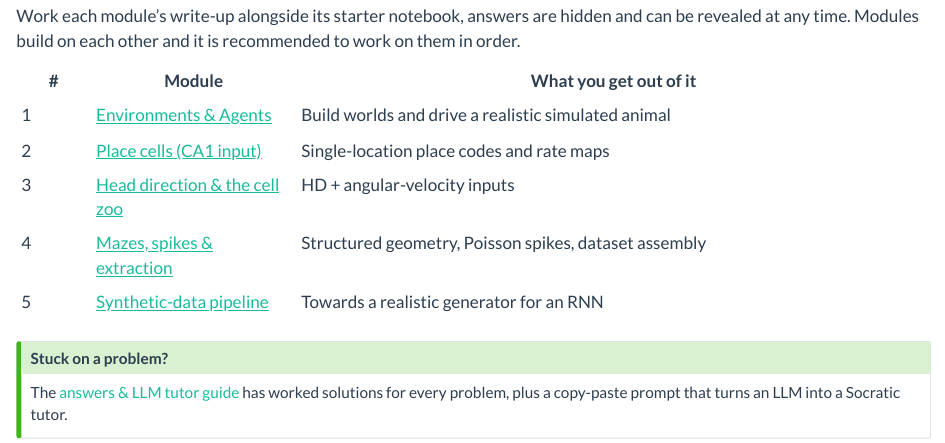
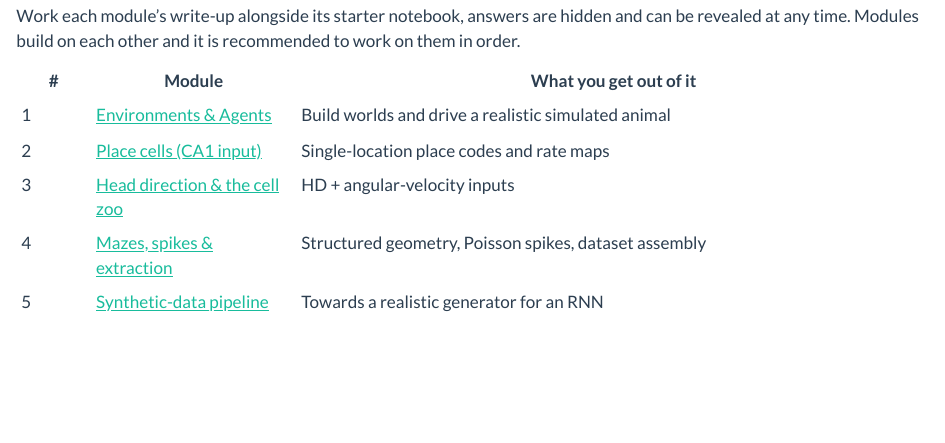
Before and after one commit to kshannon/ratinabox-training, a Quarto document (index.qmd): the page in a window 1100 px wide, from 870 px down. Rendered offline with R 4.5, knitr and Pandoc in place of Quarto, with nearby package versions.

Commit message:
remove callout on index for support

```diff
--- a/index.qmd
+++ b/index.qmd
@@ -61,9 +61,3 @@ revealed at any time. Modules build on each other and it is recommended to work
 | 3 | [Head direction & the cell zoo](modules/module_3_head_direction_velocity_and_the_cell_zoo.md) | HD + angular-velocity inputs |
 | 4 | [Mazes, spikes & extraction](modules/module_4_structured_mazes_and_spikes.md) | Structured geometry, Poisson spikes, dataset assembly |
 | 5 | [Synthetic-data pipeline](modules/module_5_capstone_synthetic_data_pipeline.md) | Towards a realistic generator for an RNN |
-
-::: {.callout-tip appearance="simple"}
-## Stuck on a problem?
-The [answers & LLM tutor guide](solutions/00_ANSWERS_AND_LLM_TUTOR.md) has worked solutions
-for every problem, plus a copy-paste prompt that turns an LLM into a Socratic tutor.
-:::
```
